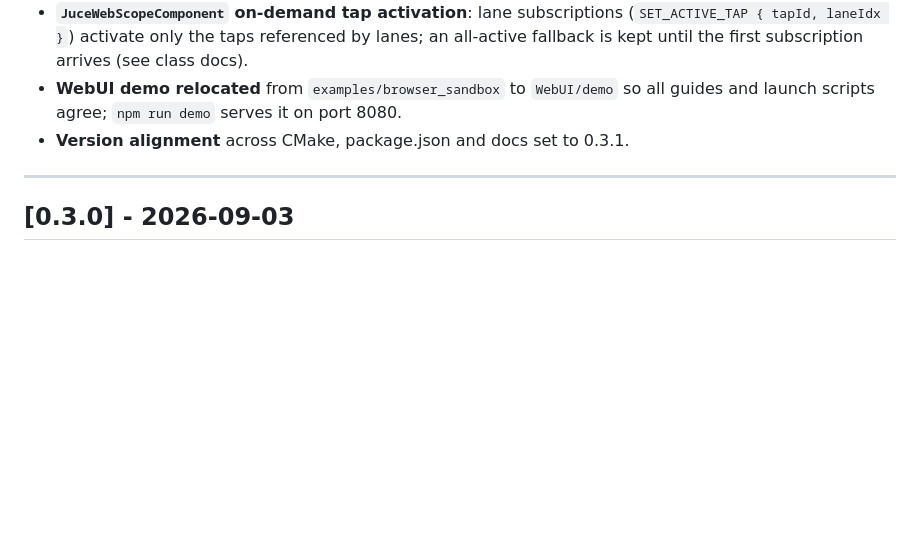
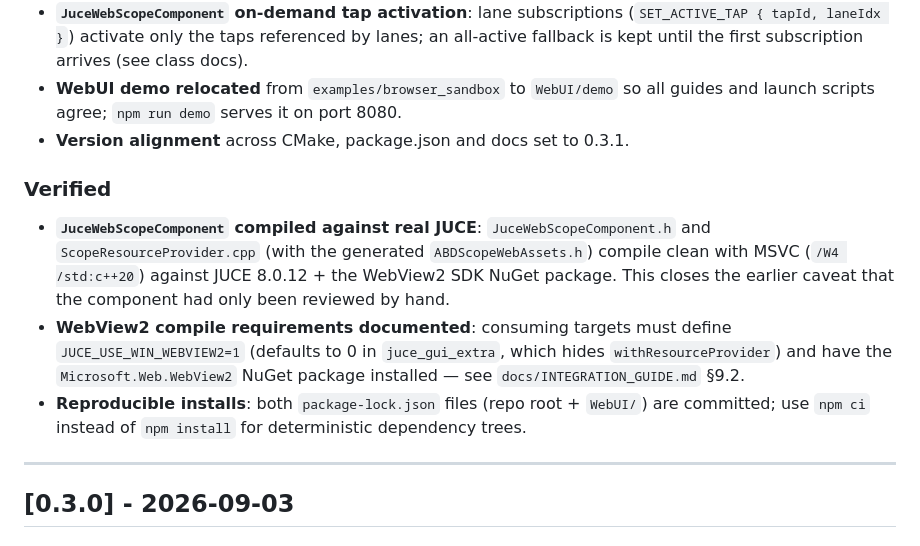
Before and after one commit to ajabadia/ABDScope, a Markdown page: CHANGELOG.md, the part around the change. GitHub-like rendering; blank space fills up the shorter version.

```diff
--- a/CHANGELOG.md
+++ b/CHANGELOG.md
@@ -20,6 +20,11 @@ and this project adheres to [Semantic Versioning](https://semver.org/spec/v2.0.0
 - **`JuceWebScopeComponent` on-demand tap activation**: lane subscriptions (`SET_ACTIVE_TAP { tapId, laneIdx }`) activate only the taps referenced by lanes; an all-active fallback is kept until the first subscription arrives (see class docs).
 - **WebUI demo relocated** from `examples/browser_sandbox` to `WebUI/demo` so all guides and launch scripts agree; `npm run demo` serves it on port 8080.
 - **Version alignment** across CMake, package.json and docs set to 0.3.1.
+
+### Verified
+- **`JuceWebScopeComponent` compiled against real JUCE**: `JuceWebScopeComponent.h` and `ScopeResourceProvider.cpp` (with the generated `ABDScopeWebAssets.h`) compile clean with MSVC (`/W4 /std:c++20`) against JUCE 8.0.12 + the WebView2 SDK NuGet package. This closes the earlier caveat that the component had only been reviewed by hand.
+- **WebView2 compile requirements documented**: consuming targets must define `JUCE_USE_WIN_WEBVIEW2=1` (defaults to 0 in `juce_gui_extra`, which hides `withResourceProvider`) and have the `Microsoft.Web.WebView2` NuGet package installed — see `docs/INTEGRATION_GUIDE.md` §9.2.
+- **Reproducible installs**: both `package-lock.json` files (repo root + `WebUI/`) are committed; use `npm ci` instead of `npm install` for deterministic dependency trees.
 
 ---
 
```
Also changed, not shown: HANDOFF.md (+3 -1 lines).
